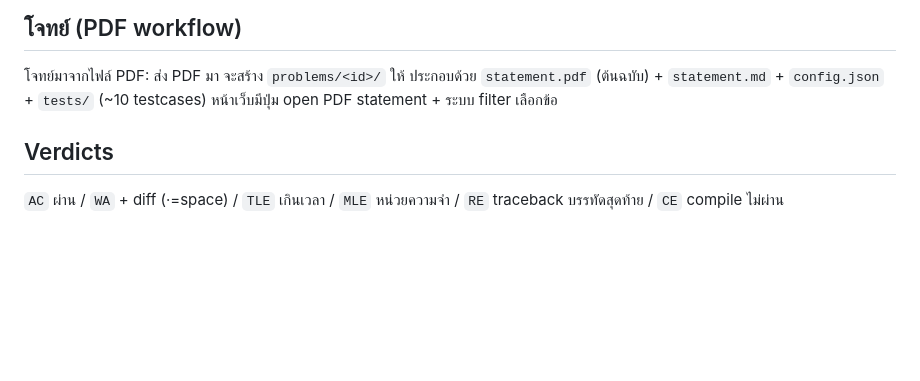
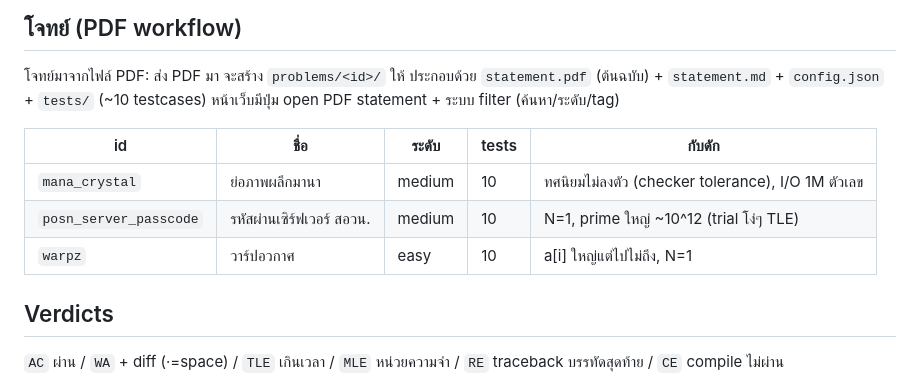
Before and after one commit to n3wbiekkkk/Newbiegrader, a Markdown page: README.md, the part around the change. Drawn GitHub-style; blank space fills up the shorter version.

Commit message:
3 PDF problems: mana_crystal, posn_server_passcode, warpz (10 tests each, verified)

```diff
--- a/README.md
+++ b/README.md
@@ -98,7 +98,13 @@ python3 grader.py run aplusb examples/aplusb_correct.cpp   # C++ ก็ได้
 
 โจทย์มาจากไฟล์ PDF: ส่ง PDF มา จะสร้าง `problems/<id>/` ให้ ประกอบด้วย
 `statement.pdf` (ต้นฉบับ) + `statement.md` + `config.json` + `tests/` (~10 testcases)
-หน้าเว็บมีปุ่ม open PDF statement + ระบบ filter เลือกข้อ
+หน้าเว็บมีปุ่ม open PDF statement + ระบบ filter (ค้นหา/ระดับ/tag)
+
+| id | ชื่อ | ระดับ | tests | กับดัก |
+|----|------|--------|-------|--------|
+| `mana_crystal` | ย่อภาพผลึกมานา | medium | 10 | ทศนิยมไม่ลงตัว (checker tolerance), I/O 1M ตัวเลข |
+| `posn_server_passcode` | รหัสผ่านเซิร์ฟเวอร์ สอวน. | medium | 10 | N=1, prime ใหญ่ ~10^12 (trial โง่ๆ TLE) |
+| `warpz` | วาร์ปอวกาศ | easy | 10 | a[i] ใหญ่แต่ไปไม่ถึง, N=1 |
 
 ## Verdicts
 `AC` ผ่าน / `WA` + diff (·=space) / `TLE` เกินเวลา / `MLE` หน่วยความจำ /
```
